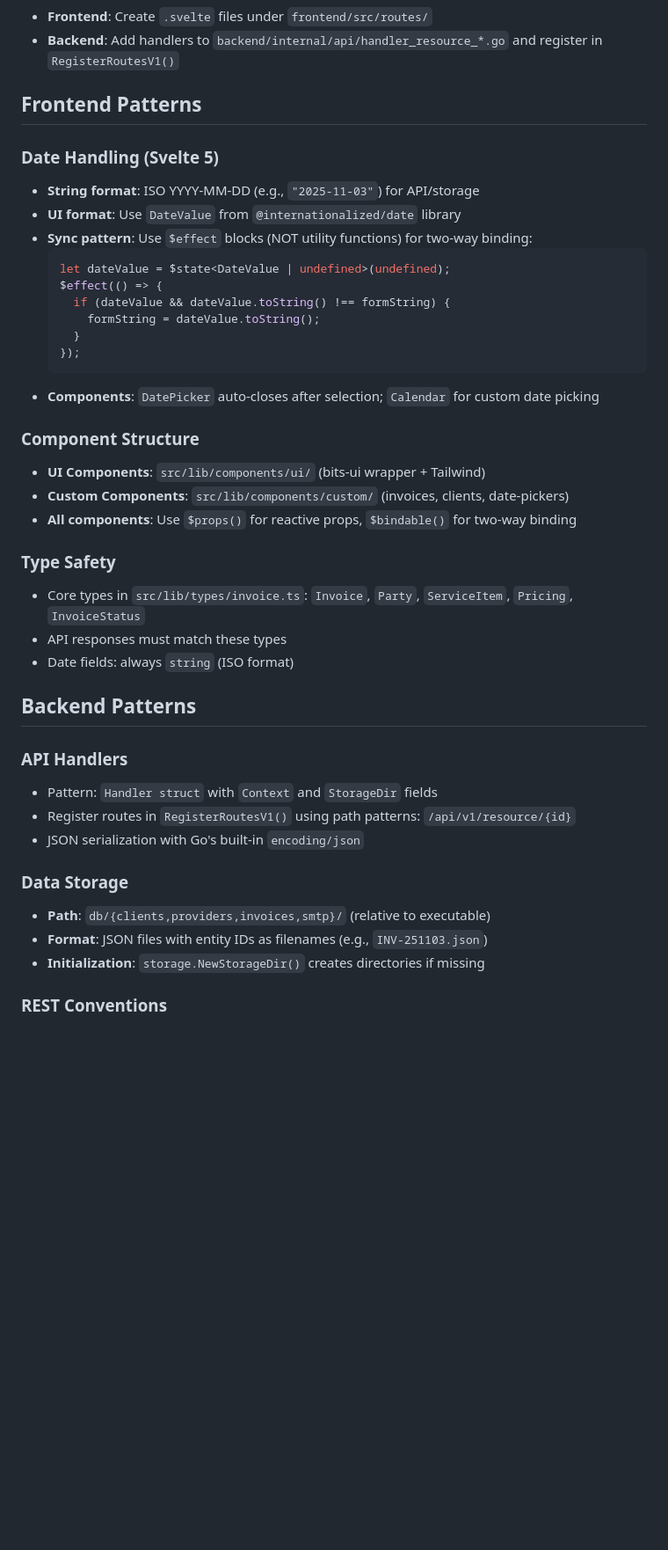
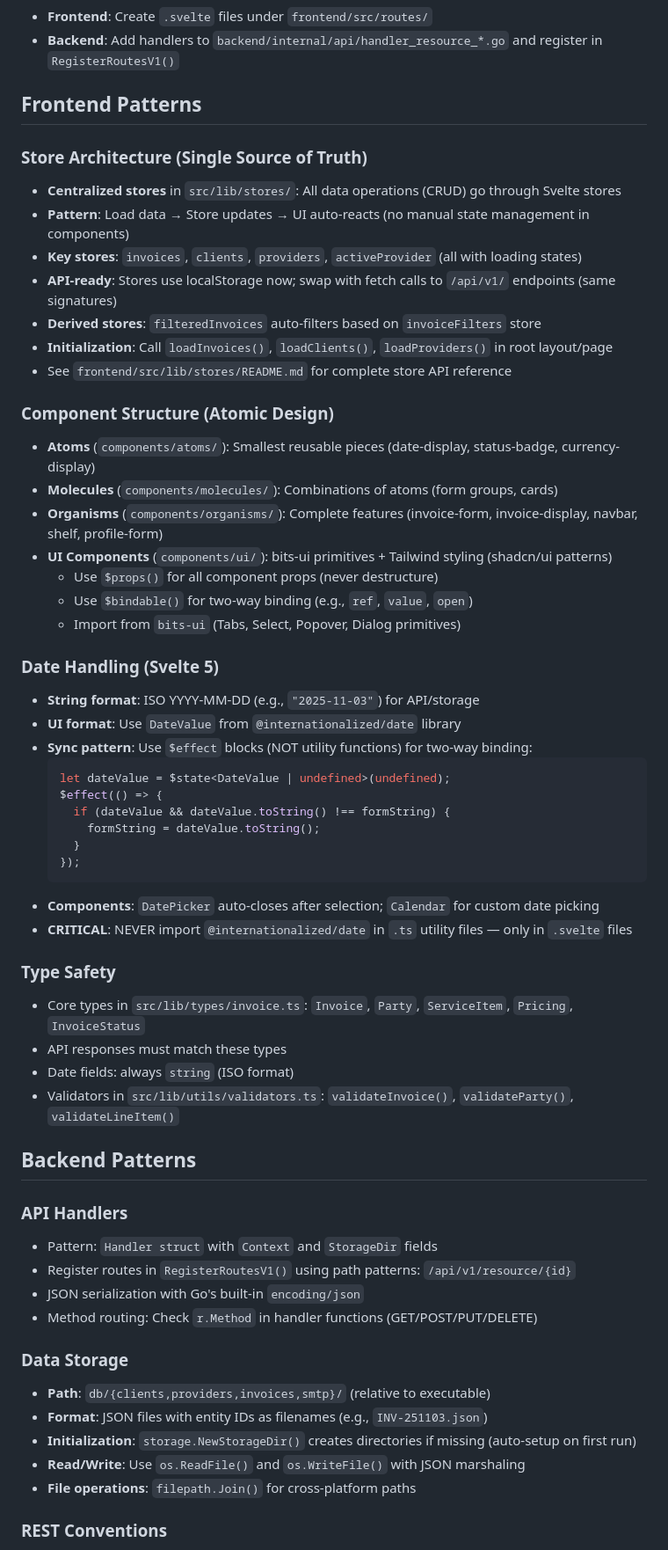
Before and after one commit to sean1832/go-invoice, a Markdown page: .github/copilot-instructions.md, the part around one of its changes. Shown at 88% size. Rendered like a GitHub page; blank space fills up the shorter version.

Commit message:
feat(front): enhance store architecture and component structure documentation

````diff
--- a/.github/copilot-instructions.md
+++ b/.github/copilot-instructions.md
@@ -50,6 +50,26 @@ npm run copy                     # Copy frontend/build/ → backend/internal/ui/
 
 ## Frontend Patterns
 
+### Store Architecture (Single Source of Truth)
+
+- **Centralized stores** in `src/lib/stores/`: All data operations (CRUD) go through Svelte stores
+- **Pattern**: Load data → Store updates → UI auto-reacts (no manual state management in components)
+- **Key stores**: `invoices`, `clients`, `providers`, `activeProvider` (all with loading states)
+- **API-ready**: Stores use localStorage now; swap with fetch calls to `/api/v1/` endpoints (same signatures)
+- **Derived stores**: `filteredInvoices` auto-filters based on `invoiceFilters` store
+- **Initialization**: Call `loadInvoices()`, `loadClients()`, `loadProviders()` in root layout/page
+- See `frontend/src/lib/stores/README.md` for complete store API reference
+
+### Component Structure (Atomic Design)
+
+- **Atoms** (`components/atoms/`): Smallest reusable pieces (date-display, status-badge, currency-display)
+- **Molecules** (`components/molecules/`): Combinations of atoms (form groups, cards)
+- **Organisms** (`components/organisms/`): Complete features (invoice-form, invoice-display, navbar, shelf, profile-form)
+- **UI Components** (`components/ui/`): bits-ui primitives + Tailwind styling (shadcn/ui patterns)
+  - Use `$props()` for all component props (never destructure)
+  - Use `$bindable()` for two-way binding (e.g., `ref`, `value`, `open`)
+  - Import from `bits-ui` (Tabs, Select, Popover, Dialog primitives)
+
 ### Date Handling (Svelte 5)
 
 - **String format**: ISO YYYY-MM-DD (e.g., `"2025-11-03"`) for API/storage
@@ -64,18 +84,14 @@ npm run copy                     # Copy frontend/build/ → backend/internal/ui/
   });
   ```
 - **Components**: `DatePicker` auto-closes after selection; `Calendar` for custom date picking
-
-### Component Structure
-
-- **UI Components**: `src/lib/components/ui/` (bits-ui wrapper + Tailwind)
-- **Custom Components**: `src/lib/components/custom/` (invoices, clients, date-pickers)
-- **All components**: Use `$props()` for reactive props, `$bindable()` for two-way binding
+- **CRITICAL**: NEVER import `@internationalized/date` in `.ts` utility files — only in `.svelte` files
 
 ### Type Safety
 
 - Core types in `src/lib/types/invoice.ts`: `Invoice`, `Party`, `ServiceItem`, `Pricing`, `InvoiceStatus`
 - API responses must match these types
 - Date fields: always `string` (ISO format)
+- Validators in `src/lib/utils/validators.ts`: `validateInvoice()`, `validateParty()`, `validateLineItem()`
 
 ## Backend Patterns
 
@@ -84,12 +100,15 @@ npm run copy                     # Copy frontend/build/ → backend/internal/ui/
 - Pattern: `Handler struct` with `Context` and `StorageDir` fields
 - Register routes in `RegisterRoutesV1()` using path patterns: `/api/v1/resource/{id}`
 - JSON serialization with Go's built-in `encoding/json`
+- Method routing: Check `r.Method` in handler functions (GET/POST/PUT/DELETE)
 
 ### Data Storage
 
 - **Path**: `db/{clients,providers,invoices,smtp}/` (relative to executable)
 - **Format**: JSON files with entity IDs as filenames (e.g., `INV-251103.json`)
-- **Initialization**: `storage.NewStorageDir()` creates directories if missing
+- **Initialization**: `storage.NewStorageDir()` creates directories if missing (auto-setup on first run)
+- **Read/Write**: Use `os.ReadFile()` and `os.WriteFile()` with JSON marshaling
+- **File operations**: `filepath.Join()` for cross-platform paths
 
 ### REST Conventions
 
````
Also changed, not shown: other parts of .github/copilot-instructions.md (+6 -1 lines).
